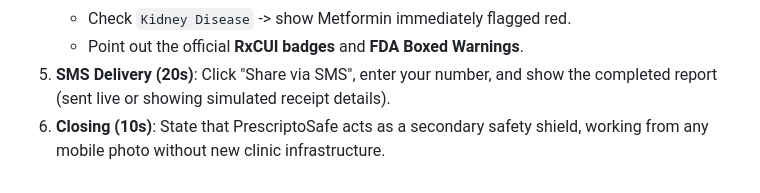
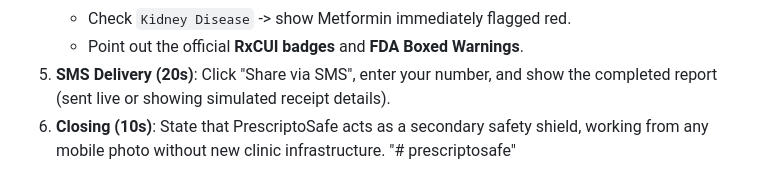
Before and after one commit to balakrishna5639/prescriptosafe, a Markdown page: README.md, the part around the change. Rendered like a GitHub page.

```diff
--- a/README.md
+++ b/README.md
@@ -104,3 +104,4 @@ prescriptosafe/
    - Point out the official **RxCUI badges** and **FDA Boxed Warnings**.
 5. **SMS Delivery (20s)**: Click "Share via SMS", enter your number, and show the completed report (sent live or showing simulated receipt details).
 6. **Closing (10s)**: State that PrescriptoSafe acts as a secondary safety shield, working from any mobile photo without new clinic infrastructure.
+"# prescriptosafe"
```
